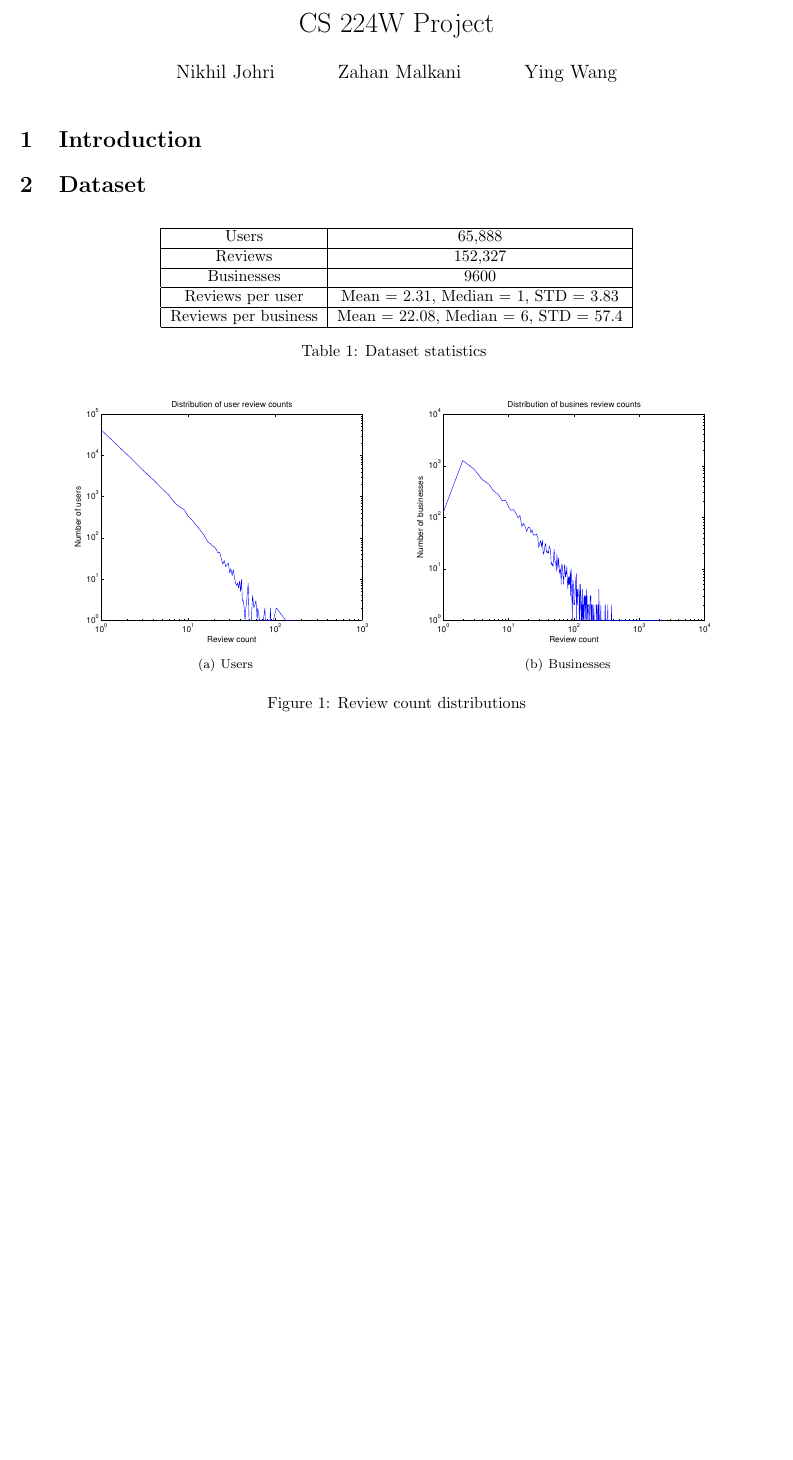
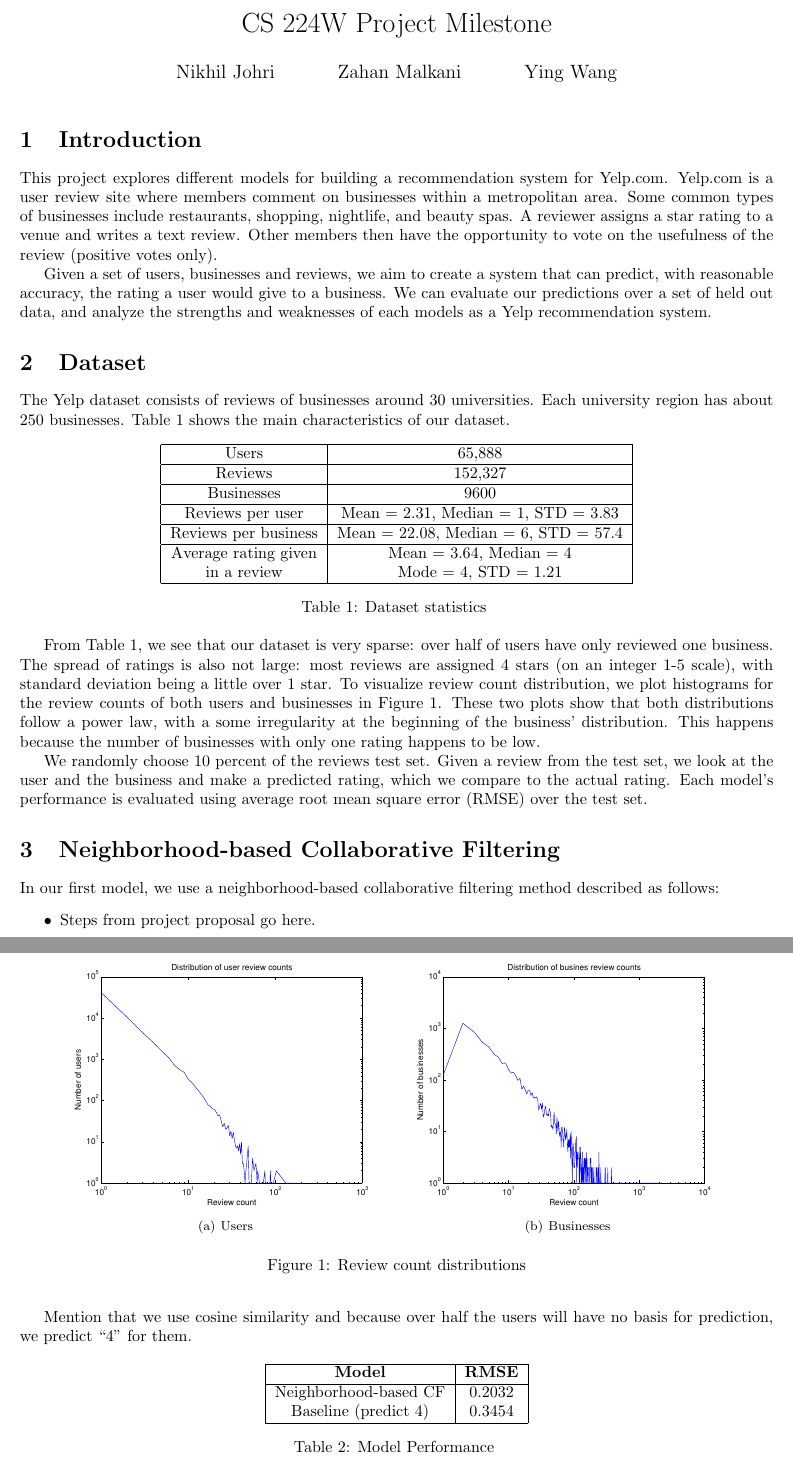
Before and after one commit to zahanm/yelperrific, a LaTeX document (writeup/writeup.tex): part of the page before the commit and two parts of pages 1 and 2 of 2 after it, the two joined at a grey line, cut so that both start at the same text, the shorter picture padded with empty space. Compiled offline with pdfLaTeX.

Commit message:
neighborhood cf

```diff
--- a/writeup/writeup.tex
+++ b/writeup/writeup.tex
@@ -11,7 +11,7 @@
 \usepackage{subfigure}
 
 % Title information
-\title{CS 224W Project}
+\title{CS 224W Project Milestone}
 \author{Nikhil Johri
   \and Zahan Malkani
   \and Ying Wang}
@@ -23,9 +23,24 @@
 \maketitle
 
 \section{Introduction}
+This project explores different models for building a recommendation system
+for Yelp.com. Yelp.com is a user review site where members comment on
+businesses within a metropolitan area. Some common types of businesses include
+restaurants, shopping, nightlife, and beauty spas. A reviewer assigns a
+star rating to a venue and writes a text review. Other members then have the
+opportunity to vote on the usefulness of the review (positive votes only).
+
+Given a set of users, businesses and reviews, we aim to create a system that
+can predict, with reasonable accuracy, the rating a user would give
+to a business. We can evaluate our predictions over a set of held out data,
+and analyze the strengths and weaknesses of each models as a Yelp
+recommendation system.
+
 
 \section{Dataset}
-
+The Yelp dataset consists of reviews of businesses around 30 universities.
+Each university region has about 250 businesses. Table \ref{stats} shows the
+main characteristics of our dataset.
 
 \begin{table}[htb]
 \centering
@@ -38,10 +53,29 @@ Reviews per user &Mean = 2.31, Median = 1, STD = 3.83
 \tabularnewline \hline
 Reviews per business &Mean = 22.08, Median = 6, STD = 57.4
 \tabularnewline \hline
+Average rating given &Mean = 3.64, Median = 4 \tabularnewline
+in a review &Mode = 4, STD = 1.21
+\tabularnewline \hline
+
 \end{tabular}
 \caption{ Dataset statistics }
 \label{stats}
 \end{table}
+
+From Table \ref{stats}, we see that our dataset is very sparse: over half of
+users have only reviewed one business. The spread of ratings is also not large:
+most reviews are assigned 4 stars (on an integer 1-5 scale), with standard
+deviation being a little over 1 star. To visualize review count distribution,
+we plot histograms for the review counts of both users and businesses in
+Figure \ref{review_count}. These two plots show that both distributions follow
+a power law, with a some irregularity at the beginning of the business'
+distribution. This happens because the number of businesses with only one
+rating happens to be low.
+
+We randomly choose 10 percent of the reviews test set. Given a review
+from the test set, we look at the user and the business and make a predicted
+rating, which we compare to the actual rating. Each model's performance is
+evaluated using average root mean square error (RMSE) over the test set.
 
 
 \begin{figure}[htb]
@@ -56,4 +90,29 @@ Reviews per business &Mean = 22.08, Median = 6, STD = 57.4
 
 \end{figure}
 
+\section{Neighborhood-based Collaborative Filtering}
+In our first model, we use a neighborhood-based collaborative filtering method
+described as follows:
+\begin{itemize}
+\item Steps from project proposal go here.
+\end{itemize}
+
+Mention that we use cosine similarity and because over half the users will have
+no basis for prediction, we predict ``4'' for them.
+
+\begin{table}[htb]
+\centering
+\begin{tabular}{|c|c|}
+\hline
+{\bf Model} &{\bf RMSE} \tabularnewline \hline
+Neighborhood-based CF &0.2032 \tabularnewline
+Baseline (predict 4) &0.3454
+\tabularnewline \hline
+
+\end{tabular}
+\caption{ Model Performance }
+\label{ncf}
+\end{table}
+
+
 \end{document}
```
Also changed, not shown: 3 other files.
